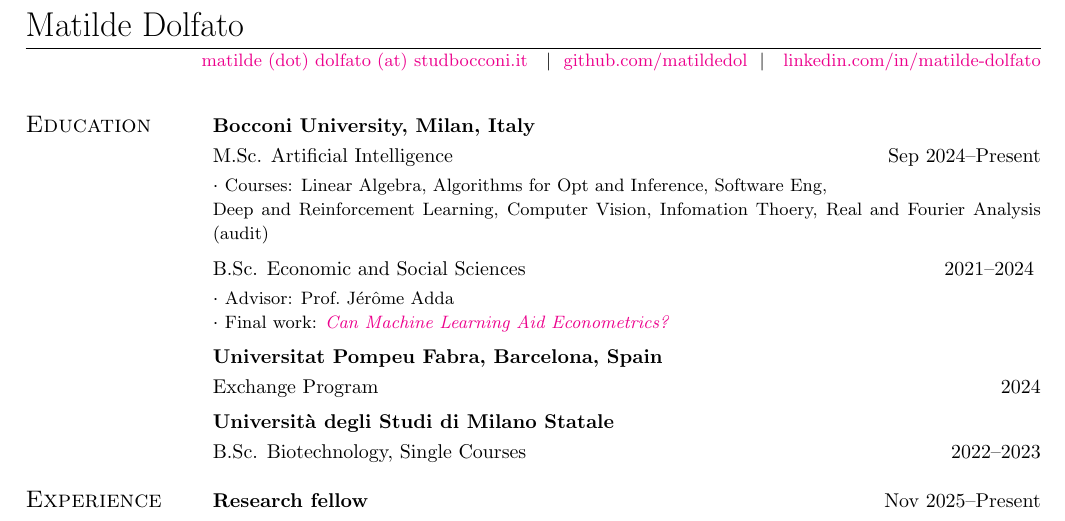
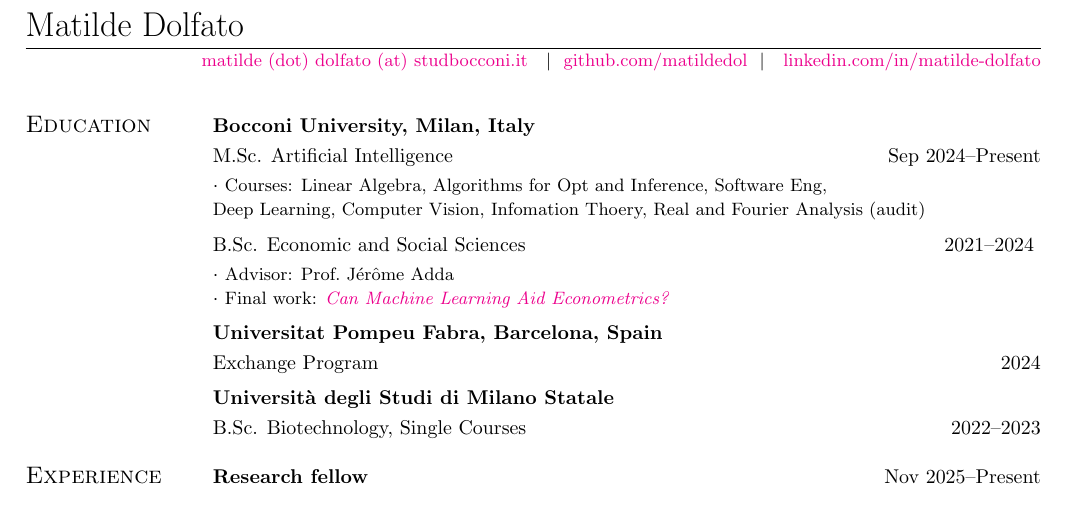
Before and after one commit to matildedol/matildedol.github.io, a LaTeX CV (tex/cv/cv.tex): part of page 1 of 2 before the commit and part of the page after it, cut so that both start at the same text. Compiled offline with pdfLaTeX.

Commit message:
fit courses in 1 page

```diff
--- a/tex/cv/cv.tex
+++ b/tex/cv/cv.tex
@@ -35,7 +35,7 @@
 % Bocconi
 {\bf Bocconi University, Milan, Italy} \vspace*{1mm}\\
 {M.Sc. Artificial Intelligence} \hfill Sep~2024--Present\vspace*{1mm}\\
-$\cdot$ {\small Courses: Linear Algebra, Algorithms for Opt and Inference, Software Eng, \\ Deep and Reinforcement Learning, Computer Vision, Infomation Thoery, Real and Fourier Analysis (audit) \vspace{2mm}\\}
+$\cdot$ {\small Courses: Linear Algebra, Algorithms for Opt and Inference, Software Eng, \\ Deep Learning, Computer Vision, Infomation Thoery, Real and Fourier Analysis (audit) \vspace{2mm}\\}
 % $\cdot$ {\small Main Courses: Advanced Linear Algebra, Algorithms, DL and RL, Information \\  Theory, Computer Vision, NLP, Complex Systems, Real and Fourier Analysis (audit)\\}
 % $\cdot$ {\small PhD Courses: Real Analysis II (Optimal Transport), Probability Theory II, \\ Theory of Computation (audit)\vspace{1mm}\\}
 {B.Sc. Economic and Social Sciences }\hfill 2021--2024 \vspace*{1mm}\\
```
Also changed, not shown: tex/cv/cv.pdf.
